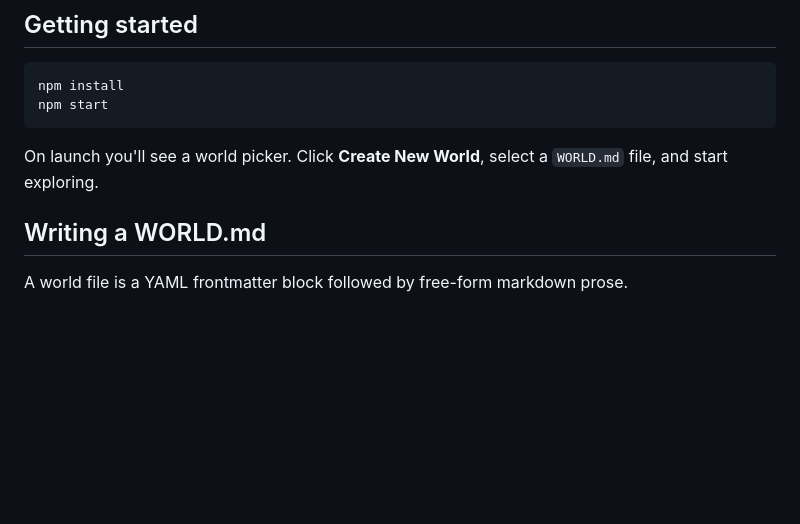
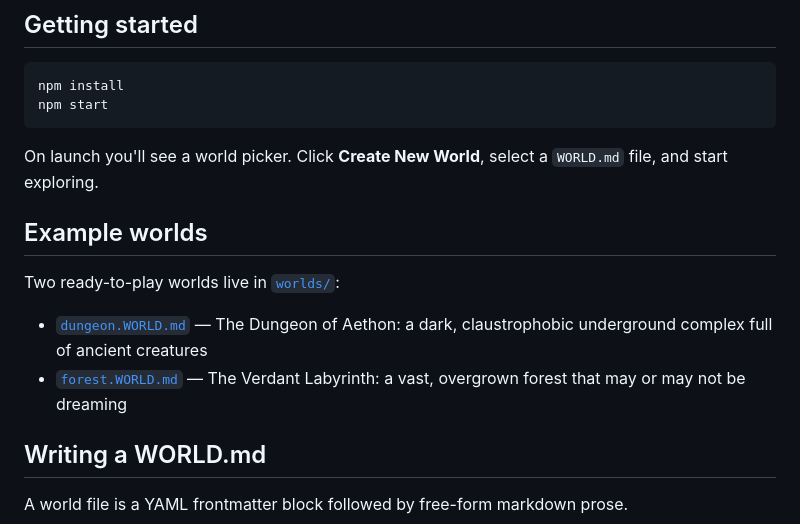
Before and after one commit to tdl-jturner/llm-rpg, a Markdown page: README.md, the part around the change. GitHub-like rendering; blank space fills up the shorter version.

Commit message:
Move example worlds to worlds/; add to README
Co-Authored-By: Claude Sonnet 4.6 <noreply@anthropic.com>

````diff
--- a/README.md
+++ b/README.md
@@ -25,6 +25,13 @@ npm start
 ```
 
 On launch you'll see a world picker. Click **Create New World**, select a `WORLD.md` file, and start exploring.
+
+## Example worlds
+
+Two ready-to-play worlds live in [`worlds/`](worlds/):
+
+- [`dungeon.WORLD.md`](worlds/dungeon.WORLD.md) — The Dungeon of Aethon: a dark, claustrophobic underground complex full of ancient creatures
+- [`forest.WORLD.md`](worlds/forest.WORLD.md) — The Verdant Labyrinth: a vast, overgrown forest that may or may not be dreaming
 
 ## Writing a WORLD.md
 
````
Also changed, not shown: worlds/dungeon.WORLD.md (renamed from examples/dungeon.WORLD.md), worlds/forest.WORLD.md (renamed from examples/forest.WORLD.md).
